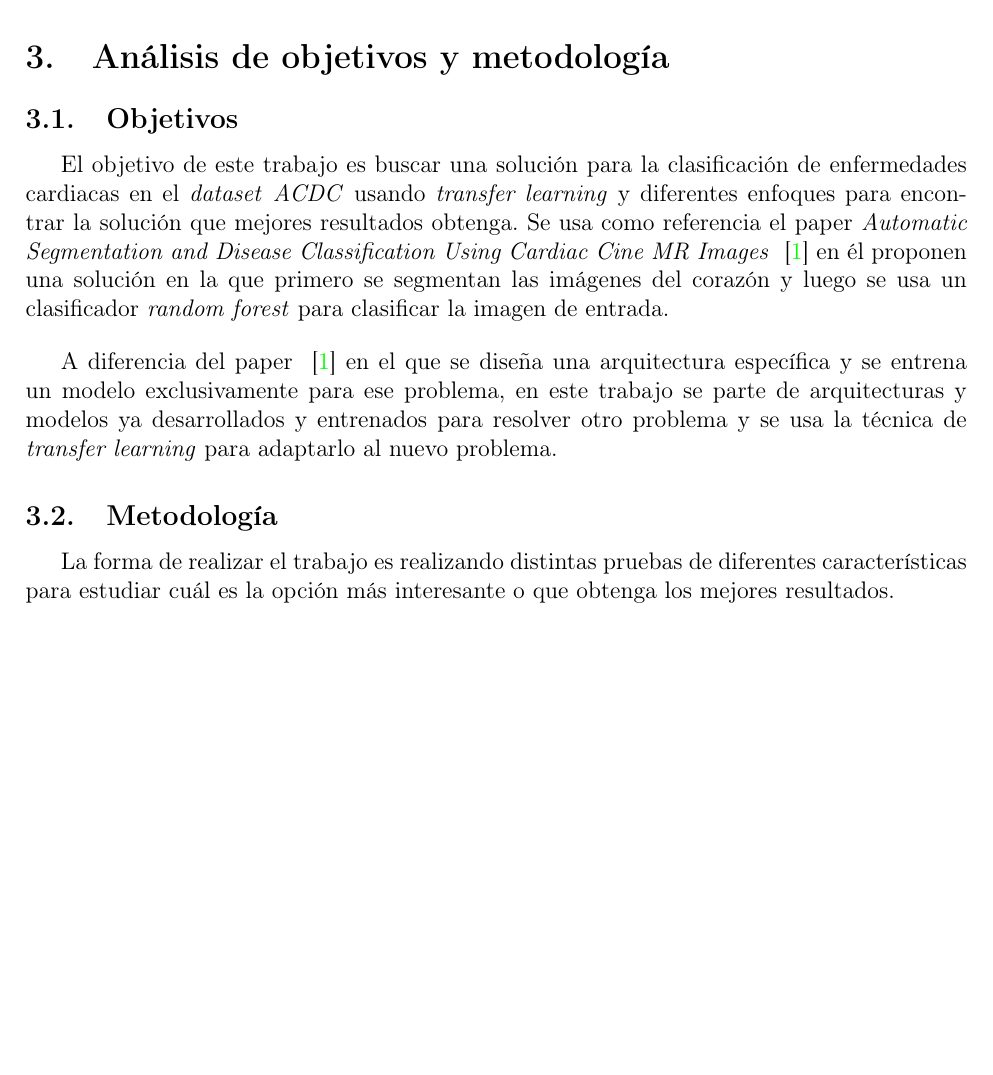
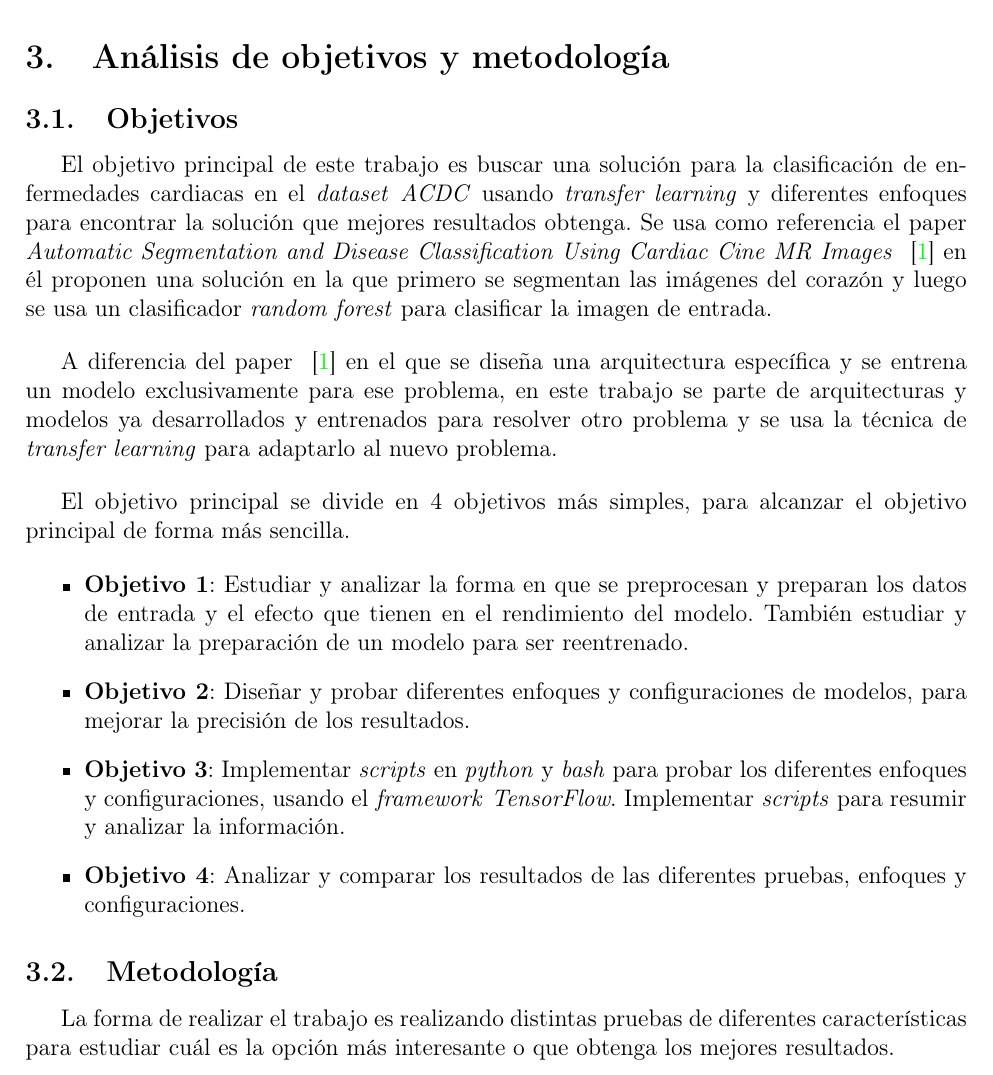
Before and after one commit to Gonzalocl/tfg, a LaTeX document (doc/memoria.tex): part of page 24 of 38, cut so that both start at the same text. Compiled offline with pdfLaTeX.

Commit message:
objetivos

```diff
--- a/doc/memoria.tex
+++ b/doc/memoria.tex
@@ -626,10 +626,23 @@ Algunos de los conjuntos de datos que hay para entrenar modelos de inteligencia
 \newpage
 \section{Análisis de objetivos y metodología}
 \subsection{Objetivos}
-El objetivo de este trabajo es buscar una solución para la clasificación de enfermedades cardiacas en el \textit{dataset} \textit{ACDC} usando \textit{transfer learning} y diferentes enfoques para encontrar la solución que mejores resultados obtenga. Se usa como referencia el paper \textit{Automatic Segmentation and Disease Classification Using Cardiac Cine MR Images} ~\cite{DBLP:journals/corr/abs-1708-01141} en él proponen una solución en la que primero se segmentan las imágenes del corazón y luego se usa un clasificador \textit{random forest} para clasificar la imagen de entrada.
+El objetivo principal de este trabajo es buscar una solución para la clasificación de enfermedades cardiacas en el \textit{dataset} \textit{ACDC} usando \textit{transfer learning} y diferentes enfoques para encontrar la solución que mejores resultados obtenga. Se usa como referencia el paper \textit{Automatic Segmentation and Disease Classification Using Cardiac Cine MR Images} ~\cite{DBLP:journals/corr/abs-1708-01141} en él proponen una solución en la que primero se segmentan las imágenes del corazón y luego se usa un clasificador \textit{random forest} para clasificar la imagen de entrada.
 \bigskip
 
 A diferencia del paper ~\cite{DBLP:journals/corr/abs-1708-01141} en el que se diseña una arquitectura específica y se entrena un modelo exclusivamente para ese problema, en este trabajo se parte de arquitecturas y modelos ya desarrollados y entrenados para resolver otro problema y se usa la técnica de \textit{transfer learning} para adaptarlo al nuevo problema.
+\bigskip
+
+El objetivo principal se divide en 4 objetivos más simples, para alcanzar el objetivo principal de forma más sencilla.
+
+\begin{itemize}
+\item \textbf{Objetivo 1}: Estudiar y analizar la forma en que se preprocesan y preparan los datos de entrada y el efecto que tienen en el rendimiento del modelo. También estudiar y analizar la preparación de un modelo para ser reentrenado.
+
+\item \textbf{Objetivo 2}: Diseñar y probar diferentes enfoques y configuraciones de modelos, para mejorar la precisión de los resultados.
+
+\item \textbf{Objetivo 3}: Implementar \textit{scripts} en \textit{python} y \textit{bash} para probar los diferentes enfoques y configuraciones, usando el \textit{framework} \textit{TensorFlow}. Implementar \textit{scripts} para resumir y analizar la información.
+
+\item \textbf{Objetivo 4}: Analizar y comparar los resultados de las diferentes pruebas, enfoques y configuraciones.
+\end{itemize}
 
 \subsection{Metodología}
 La forma de realizar el trabajo es realizando distintas pruebas de diferentes características para estudiar cuál es la opción más interesante o que obtenga los mejores resultados.
```
